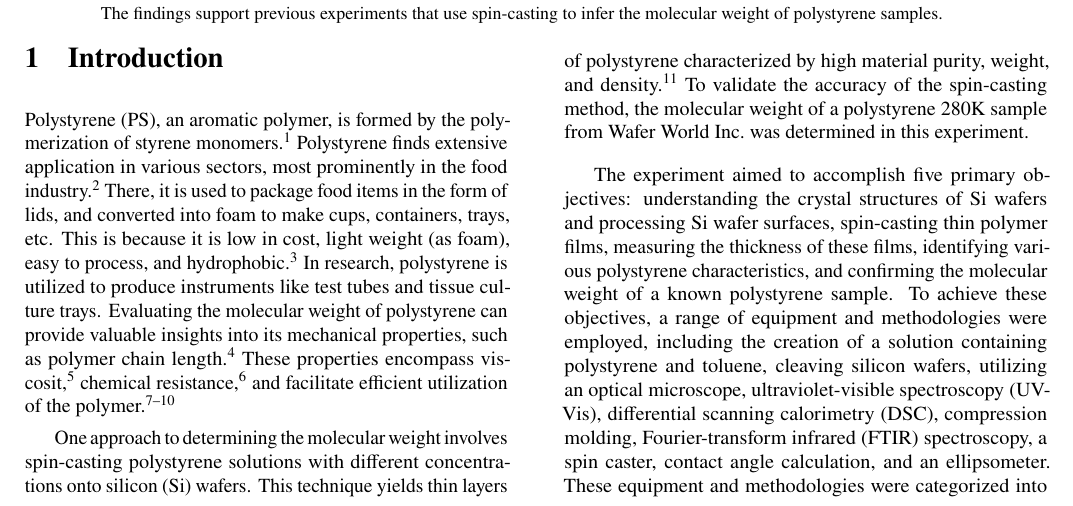
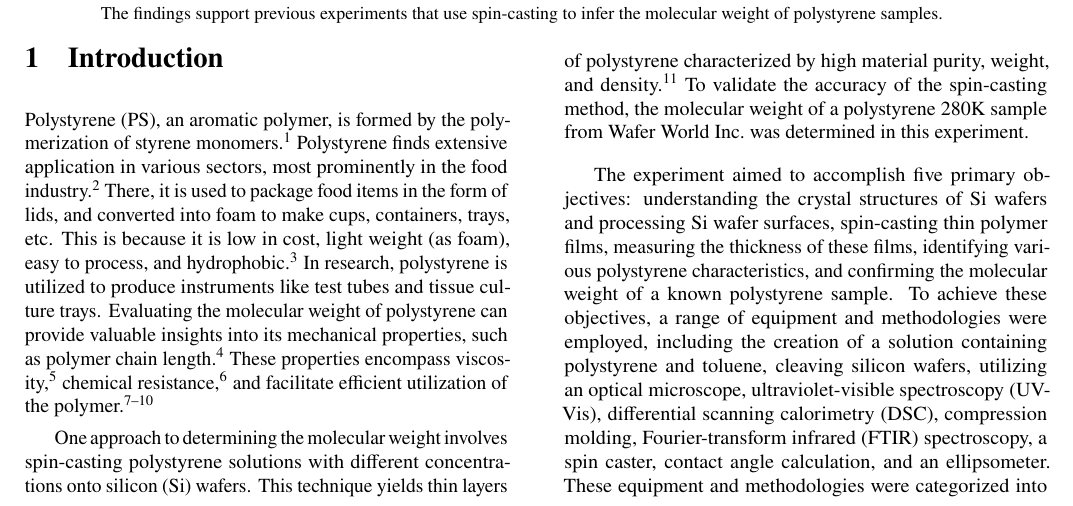
Before and after one commit to jeggao/Garcia-2023-Spin-Casting-Report-Group-2, a LaTeX paper (main.tex): part of page 1 of 3, cut so that both start at the same text. Compiled offline with pdfLaTeX.

Commit message:
Correct typo

```diff
--- a/main.tex
+++ b/main.tex
@@ -78,7 +78,7 @@
 
     \begin{multicols}{2}
         \section{Introduction}
-        Polystyrene (PS), an aromatic polymer, is formed by the polymerization of styrene monomers\autocite{WOS:Weith}. Polystyrene finds extensive application in various sectors, most prominently in the food industry\autocite{WOS:Paraskevopoulou}. There, it is used to package food items in the form of lids, and converted into foam to make cups, containers, trays, etc. This is because it is low in cost, light weight (as foam), easy to process, and hydrophobic\autocite{WOS:He}. In research, polystyrene is utilized to produce instruments like test tubes and tissue culture trays. Evaluating the molecular weight of polystyrene can provide valuable insights into its mechanical properties, such as polymer chain length\autocite{WOS:Smirnova}. These properties encompass viscosit\autocite{WOS:Tang}, chemical resistance\autocite{WOS:Feng}, and facilitate efficient utilization of the polymer\autocite{WOS:Ismail, WOS:Zizkova, WOS:Siswosukarto, WOS:Motta}.
+        Polystyrene (PS), an aromatic polymer, is formed by the polymerization of styrene monomers\autocite{WOS:Weith}. Polystyrene finds extensive application in various sectors, most prominently in the food industry\autocite{WOS:Paraskevopoulou}. There, it is used to package food items in the form of lids, and converted into foam to make cups, containers, trays, etc. This is because it is low in cost, light weight (as foam), easy to process, and hydrophobic\autocite{WOS:He}. In research, polystyrene is utilized to produce instruments like test tubes and tissue culture trays. Evaluating the molecular weight of polystyrene can provide valuable insights into its mechanical properties, such as polymer chain length\autocite{WOS:Smirnova}. These properties encompass viscosity\autocite{WOS:Tang}, chemical resistance\autocite{WOS:Feng}, and facilitate efficient utilization of the polymer\autocite{WOS:Ismail, WOS:Zizkova, WOS:Siswosukarto, WOS:Motta}.
 
         One approach to determining the molecular weight involves spin-casting polystyrene solutions with different concentrations onto silicon (Si) wafers. This technique yields thin layers of polystyrene characterized by high material purity, weight, and density\autocite{WOS:Dinelli}. To validate the accuracy of the spin-casting method, the molecular weight of a polystyrene 280K sample from Wafer World Inc.\ was determined in this experiment.
 
```
